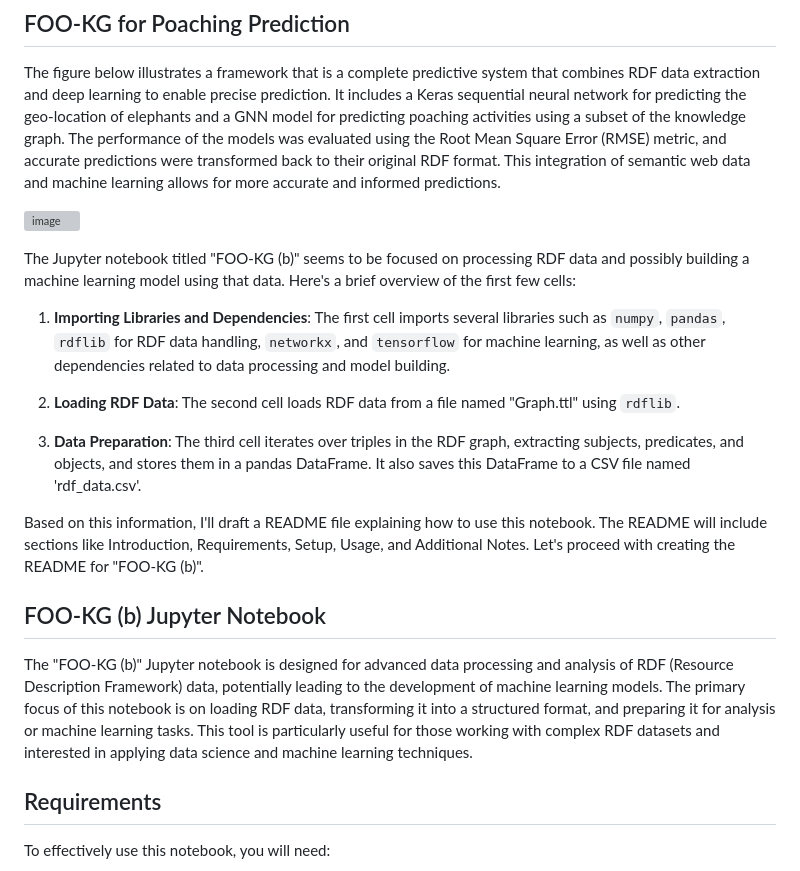
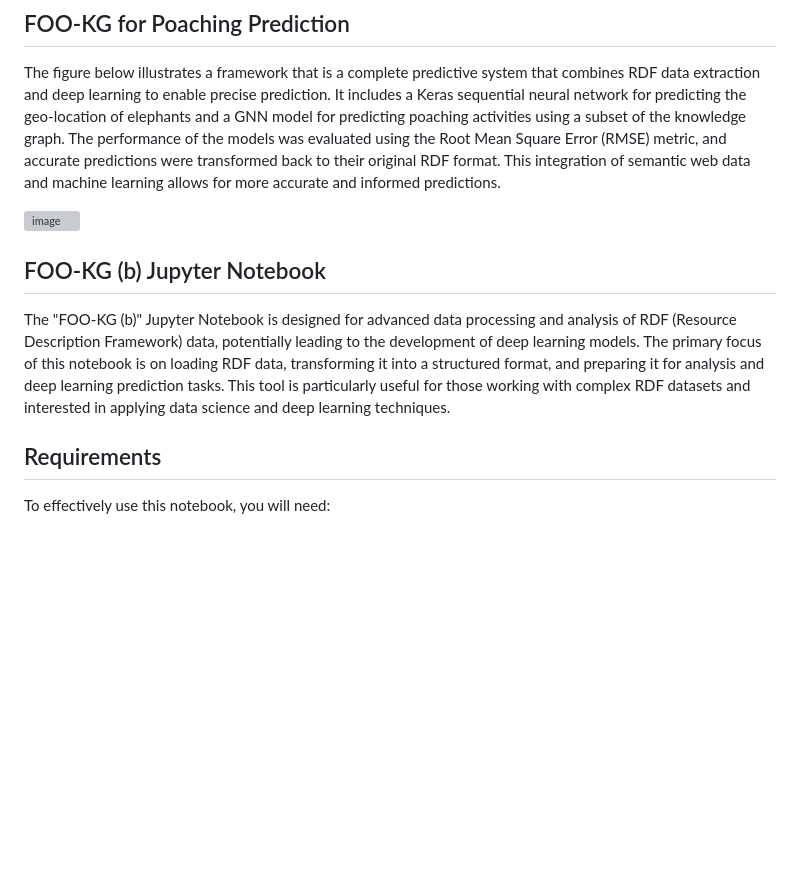
Before and after one commit to OnToologyUser/PoachNet, a Markdown page: README.md, the part around the change. Drawn GitHub-style; blank space fills up the shorter version; grey boxes are pictures that could not be loaded.

```diff
--- a/README.md
+++ b/README.md
@@ -59,19 +59,9 @@ The figure below illustrates a framework that is a complete predictive system th
 
 ![image](https://lucid.app/publicSegments/view/52ed0585-a337-482a-8e30-12473953eb82/image.png)
 
-The Jupyter notebook titled "FOO-KG (b)" seems to be focused on processing RDF data and possibly building a machine learning model using that data. Here's a brief overview of the first few cells:
-
-1. **Importing Libraries and Dependencies**: The first cell imports several libraries such as `numpy`, `pandas`, `rdflib` for RDF data handling, `networkx`, and `tensorflow` for machine learning, as well as other dependencies related to data processing and model building.
-
-2. **Loading RDF Data**: The second cell loads RDF data from a file named "Graph.ttl" using `rdflib`.
-
-3. **Data Preparation**: The third cell iterates over triples in the RDF graph, extracting subjects, predicates, and objects, and stores them in a pandas DataFrame. It also saves this DataFrame to a CSV file named 'rdf_data.csv'.
-
-Based on this information, I'll draft a README file explaining how to use this notebook. The README will include sections like Introduction, Requirements, Setup, Usage, and Additional Notes. Let's proceed with creating the README for "FOO-KG (b)".
-
 ## FOO-KG (b) Jupyter Notebook
 
-The "FOO-KG (b)" Jupyter notebook is designed for advanced data processing and analysis of RDF (Resource Description Framework) data, potentially leading to the development of machine learning models. The primary focus of this notebook is on loading RDF data, transforming it into a structured format, and preparing it for analysis or machine learning tasks. This tool is particularly useful for those working with complex RDF datasets and interested in applying data science and machine learning techniques.
+The "FOO-KG (b)" Jupyter Notebook is designed for advanced data processing and analysis of RDF (Resource Description Framework) data, potentially leading to the development of deep learning models. The primary focus of this notebook is on loading RDF data, transforming it into a structured format, and preparing it for analysis and deep learning prediction tasks. This tool is particularly useful for those working with complex RDF datasets and interested in applying data science and deep learning techniques.
 
 ## Requirements
 
```
